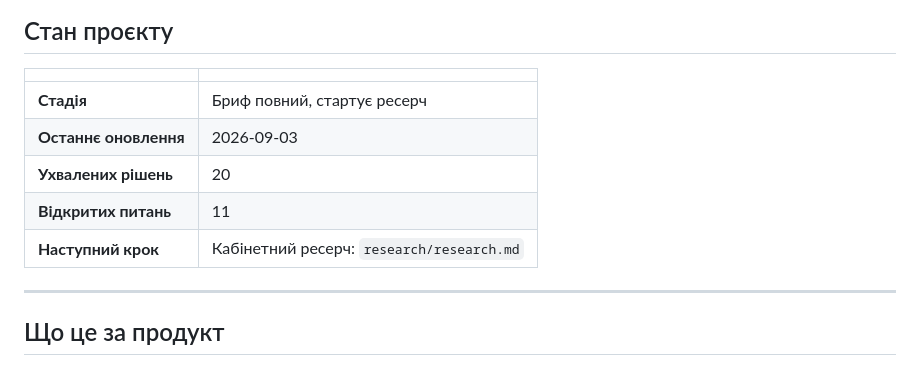
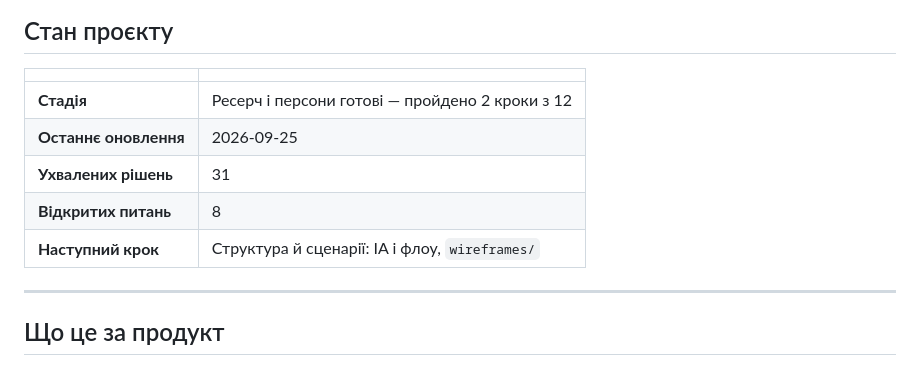
Before and after one commit to pastilov-source/way, a Markdown page: README.md, the part around the change. GitHub-like rendering.

Commit message:
README: оновлено таблицю «Стан проєкту»
Таблиця застрягла на 2026-09-03: 20 рішень, 11 питань, стадія «стартує
ресерч». Зараз у CLAUDE.md 31 рішення й 8 відкритих питань, ресерч і
персони пройдено, наступний крок за index.html — структура й сценарії.

Co-Authored-By: Claude Opus 5.5 <noreply@anthropic.com>

```diff
--- a/README.md
+++ b/README.md
@@ -12,11 +12,11 @@
 
 | | |
 |---|---|
-| **Стадія** | Бриф повний, стартує ресерч |
-| **Останнє оновлення** | 2026-09-03 |
-| **Ухвалених рішень** | 20 |
-| **Відкритих питань** | 11 |
-| **Наступний крок** | Кабінетний ресерч: `research/research.md` |
+| **Стадія** | Ресерч і персони готові — пройдено 2 кроки з 12 |
+| **Останнє оновлення** | 2026-09-25 |
+| **Ухвалених рішень** | 31 |
+| **Відкритих питань** | 8 |
+| **Наступний крок** | Структура й сценарії: IA і флоу, `wireframes/` |
 
 ---
 
```
